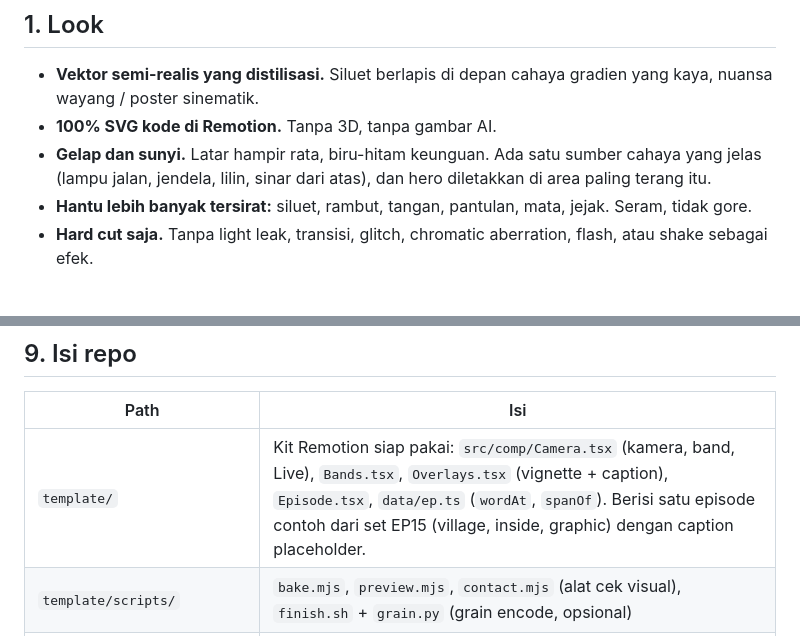
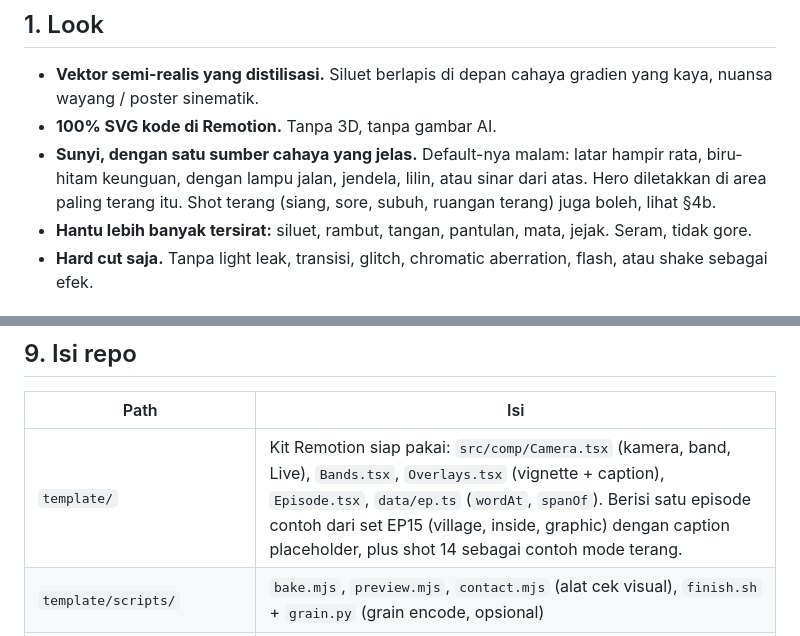
Before and after one commit to anggara182/kiamat, a Markdown page: VISUAL-STYLE.md, 2 parts joined by grey strips. Rendered like a GitHub page.

```diff
--- a/VISUAL-STYLE.md
+++ b/VISUAL-STYLE.md
@@ -7,7 +7,7 @@ Contoh frame: `contoh-frame.jpg` (dari EP07, EP04, EP13, EP19).
 ## 1. Look
 - **Vektor semi-realis yang distilisasi.** Siluet berlapis di depan cahaya gradien yang kaya, nuansa wayang / poster sinematik.
 - **100% SVG kode di Remotion.** Tanpa 3D, tanpa gambar AI.
-- **Gelap dan sunyi.** Latar hampir rata, biru-hitam keunguan. Ada satu sumber cahaya yang jelas (lampu jalan, jendela, lilin, sinar dari atas), dan hero diletakkan di area paling terang itu.
+- **Sunyi, dengan satu sumber cahaya yang jelas.** Default-nya malam: latar hampir rata, biru-hitam keunguan, dengan lampu jalan, jendela, lilin, atau sinar dari atas. Hero diletakkan di area paling terang itu. Shot terang (siang, sore, subuh, ruangan terang) juga boleh, lihat §4b.
 - **Hantu lebih banyak tersirat:** siluet, rambut, tangan, pantulan, mata, jejak. Seram, tidak gore.
 - **Hard cut saja.** Tanpa light leak, transisi, glitch, chromatic aberration, flash, atau shake sebagai efek.
 
@@ -63,7 +83,7 @@ Setiap episode punya palet sendiri, tapi polanya selalu sama:
 ## 9. Isi repo
 | Path | Isi |
 |---|---|
-| `template/` | Kit Remotion siap pakai: `src/comp/Camera.tsx` (kamera, band, Live), `Bands.tsx`, `Overlays.tsx` (vignette + caption), `Episode.tsx`, `data/ep.ts` (`wordAt`, `spanOf`). Berisi satu episode contoh dari set EP15 (village, inside, graphic) dengan caption placeholder. |
+| `template/` | Kit Remotion siap pakai: `src/comp/Camera.tsx` (kamera, band, Live), `Bands.tsx`, `Overlays.tsx` (vignette + caption), `Episode.tsx`, `data/ep.ts` (`wordAt`, `spanOf`). Berisi satu episode contoh dari set EP15 (village, inside, graphic) dengan caption placeholder, plus shot 14 sebagai contoh mode terang. |
 | `template/scripts/` | `bake.mjs`, `preview.mjs`, `contact.mjs` (alat cek visual), `finish.sh` + `grain.py` (grain encode, opsional) |
 | `library/episodes/<ep>/` | Kode `art/`, `sets/`, `shots/`, dan `STYLE.md` (palet, karakter) EP02–EP20 |
 | `library/LIBRARY.md`, `library/catalog.json` | Indeks 249 komponen per kategori (character, face, hand, prop, fx, environment, set) |
```
Also changed, not shown: other parts of VISUAL-STYLE.md (+20 -0 lines), README.md (+6 -2 lines), contoh-terang.jpg (added), 6 other files.
